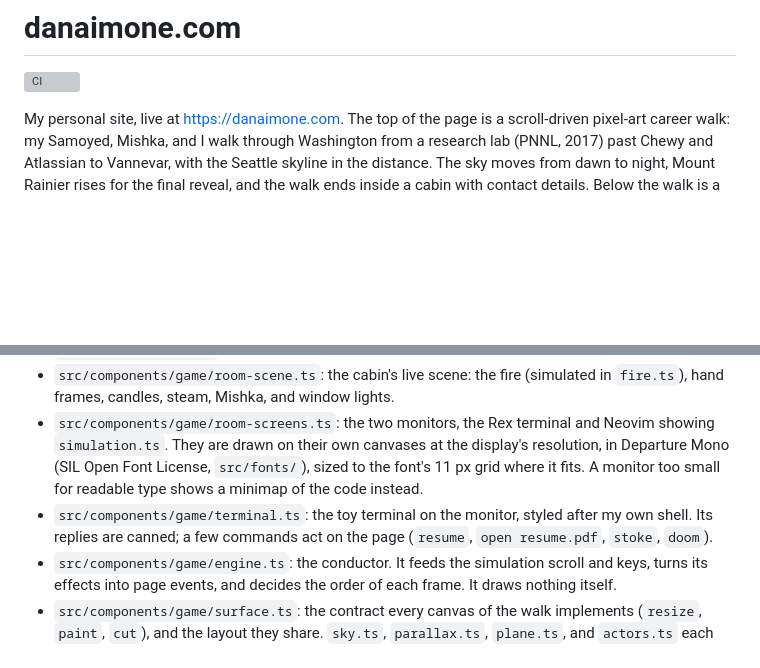
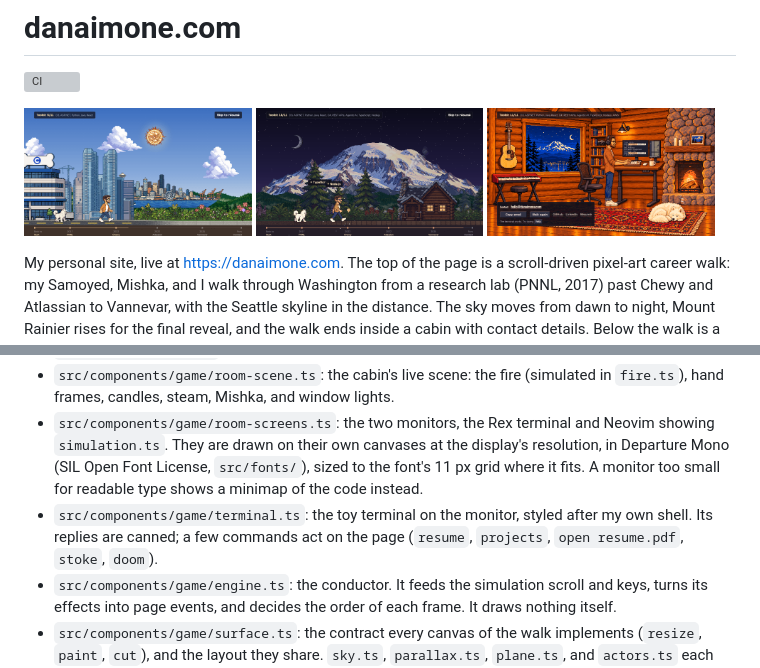
Before and after one commit to danaimone/danaimone.com, a Markdown page: README.md, 2 parts joined by grey strips. Drawn GitHub-style; pictures changed too: docs/readme/cabin.png (added), docs/readme/rainier.png (added), docs/readme/walk.png (added); blank space fills up the shorter version; grey boxes are pictures that could not be loaded.

Commit message:
docs: show the walk at the top of the readme

```diff
--- a/README.md
+++ b/README.md
@@ -1,6 +1,12 @@
 # danaimone.com
 
 [![CI](https://github.com/danaimone/danaimone.com/actions/workflows/ci.yml/badge.svg)](https://github.com/danaimone/danaimone.com/actions/workflows/ci.yml)
+
+<p>
+  <img src="docs/readme/walk.png" alt="The walk passing the Seattle skyline by day" width="32%" />
+  <img src="docs/readme/rainier.png" alt="Mount Rainier at night, with the cabin below it" width="32%" />
+  <img src="docs/readme/cabin.png" alt="The cabin interior, with the desk, the terminal and the fire" width="32%" />
+</p>
 
 My personal site, live at https://danaimone.com. The top of the page is a scroll-driven pixel-art career walk: my Samoyed, Mishka, and I walk through Washington from a research lab (PNNL, 2017) past Chewy and Atlassian to Vannevar, with the Seattle skyline in the distance. The sky moves from dawn to night, Mount Rainier rises for the final reveal, and the walk ends inside a cabin with contact details. Below the walk is a résumé in Catppuccin Mocha, built from the same data as the downloadable PDF.
 
@@ -74,7 +80,7 @@ Pushing to `main` does not deploy.
 - `src/data/projects.ts`: the projects listed under the résumé.
 - `src/components/game/room-scene.ts`: the cabin's live scene: the fire (simulated in `fire.ts`), hand frames, candles, steam, Mishka, and window lights.
 - `src/components/game/room-screens.ts`: the two monitors, the Rex terminal and Neovim showing `simulation.ts`. They are drawn on their own canvases at the display's resolution, in Departure Mono (SIL Open Font License, `src/fonts/`), sized to the font's 11 px grid where it fits. A monitor too small for readable type shows a minimap of the code instead.
-- `src/components/game/terminal.ts`: the toy terminal on the monitor, styled after my own shell. Its replies are canned; a few commands act on the page (`resume`, `open resume.pdf`, `stoke`, `doom`).
+- `src/components/game/terminal.ts`: the toy terminal on the monitor, styled after my own shell. Its replies are canned; a few commands act on the page (`resume`, `projects`, `open resume.pdf`, `stoke`, `doom`).
 - `src/components/game/engine.ts`: the conductor. It feeds the simulation scroll and keys, turns its effects into page events, and decides the order of each frame. It draws nothing itself.
 - `src/components/game/surface.ts`: the contract every canvas of the walk implements (`resize`, `paint`, `cut`), and the layout they share. `sky.ts`, `parallax.ts`, `plane.ts`, and `actors.ts` each own one canvas, or one set that moves together: its pixels, size, and transform. To add a canvas, write one surface and add it to the list in `engine.ts`.
 - `src/components/game/wipe.ts` and `room-view.ts`: the iris from the cabin door onto the room, and where the room sits and how much of it a frame repaints. `wipe.plan()` says whether a frame is covered by the room, only needs the hole cut wider, or must repaint the walk.
```
